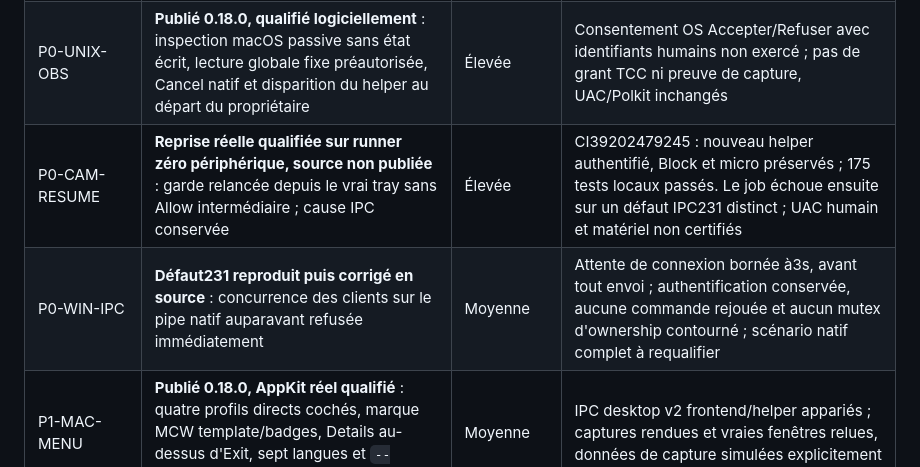
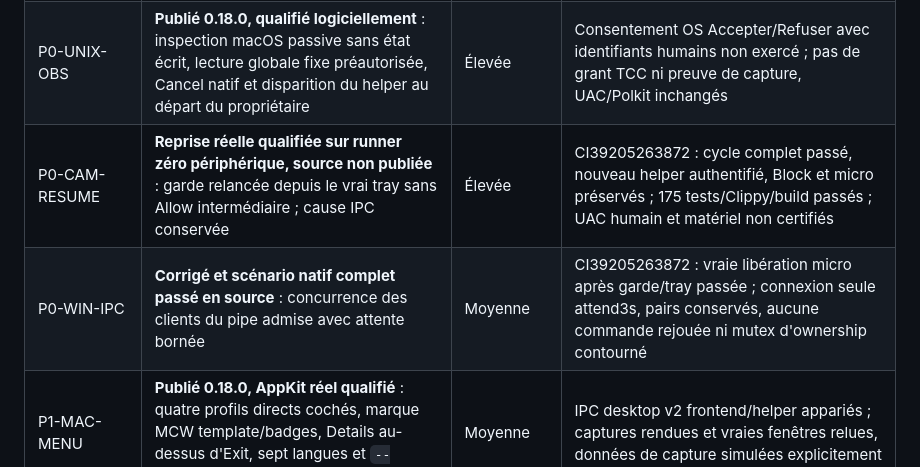
Before and after one commit to Roman-Cuisset/miccamwatch, a Markdown page: docs/ROADMAP.md, the part around one of its changes. GitHub-like rendering.

Commit message:
docs(roadmap): record verified recovery and remaining Shell blocker

```diff
--- a/docs/ROADMAP.md
+++ b/docs/ROADMAP.md
@@ -42,8 +42,8 @@ Les identifiants sont stables. À chaque livraison, remplacer l'état par **En c
 | P0-CAM-TRAY | **Publié 0.17.2 et installé sur PC**. Couverture partielle distincte, captures conservées, raisons natives détaillées ; Zoom PID brut valide/report FILETIME zéro, attribution prudente maintenue. Vrai tray PC avec Ktalk actif : menu compact, détails complets, icône rouge ; infobulle résiduelle suivie dans TRAY-WIN | Moyenne | Pas de certification matérielle ; timestamp nul reste Unknown, jamais autorité de kill |
 | P0-UNIX-DIAG | **Publié 0.18.0** : captures conservées, avertissement distinct, causes dans Details, lecture inconnue distincte d'une action échouée | Moyenne | CI exacte38863239649 et release38865573731 quatre OS vertes ; limites de mesure et matérielles conservées |
 | P0-UNIX-OBS | **Publié 0.18.0, qualifié logiciellement** : inspection macOS passive sans état écrit, lecture globale fixe préautorisée, Cancel natif et disparition du helper au départ du propriétaire | Élevée | Consentement OS Accepter/Refuser avec identifiants humains non exercé ; pas de grant TCC ni preuve de capture, UAC/Polkit inchangés |
-| P0-CAM-RESUME | **Reprise réelle qualifiée sur runner zéro périphérique, source non publiée** : garde relancée depuis le vrai tray sans Allow intermédiaire ; cause IPC conservée | Élevée | CI39202479245 : nouveau helper authentifié, Block et micro préservés ; 175 tests locaux passés. Le job échoue ensuite sur un défaut IPC231 distinct ; UAC humain et matériel non certifiés |
-| P0-WIN-IPC | **Défaut231 reproduit puis corrigé en source** : concurrence des clients sur le pipe natif auparavant refusée immédiatement | Moyenne | Attente de connexion bornée à3s, avant tout envoi ; authentification conservée, aucune commande rejouée et aucun mutex d'ownership contourné ; scénario natif complet à requalifier |
+| P0-CAM-RESUME | **Reprise réelle qualifiée sur runner zéro périphérique, source non publiée** : garde relancée depuis le vrai tray sans Allow intermédiaire ; cause IPC conservée | Élevée | CI39205263872 : cycle complet passé, nouveau helper authentifié, Block et micro préservés ; 175 tests/Clippy/build passés ; UAC humain et matériel non certifiés |
+| P0-WIN-IPC | **Corrigé et scénario natif complet passé en source** : concurrence des clients du pipe admise avec attente bornée | Moyenne | CI39205263872 : vraie libération micro après garde/tray passée ; connexion seule attend3s, pairs conservés, aucune commande rejouée ni mutex d'ownership contourné |
 | P1-MAC-MENU | **Publié 0.18.0, AppKit réel qualifié** : quatre profils directs cochés, marque MCW template/badges, Details au-dessus d'Exit, sept langues et `--config` prioritaire | Moyenne | IPC desktop v2 frontend/helper appariés ; captures rendues et vraies fenêtres relues, données de capture simulées explicitement |
 | P1-MAC-UX | **Demandé pour la prochaine version, non implémenté** : statut compréhensible, vraie fenêtre de consultation, tray simplifié et À propos concis | Moyenne | Retours utilisateur macOS ; fenêtre AppKit native, diagnostic honnête et revue des actions superflues sans retirer d'accès utile |
 | P1-TRAY-PROFILES | **Demandé pour tous les OS** : quatre profils directement sélectionnables dans les menus Windows, Linux et macOS ; macOS livré 0.18.0, Windows/Linux à implémenter et qualifier | Moyenne | Choix directs cochés, logique/persistance existantes, priorité `--config`, souris/clavier et sept langues sur chaque frontend natif |
```
Also changed, not shown: other parts of docs/ROADMAP.md (+2 -0 lines).
